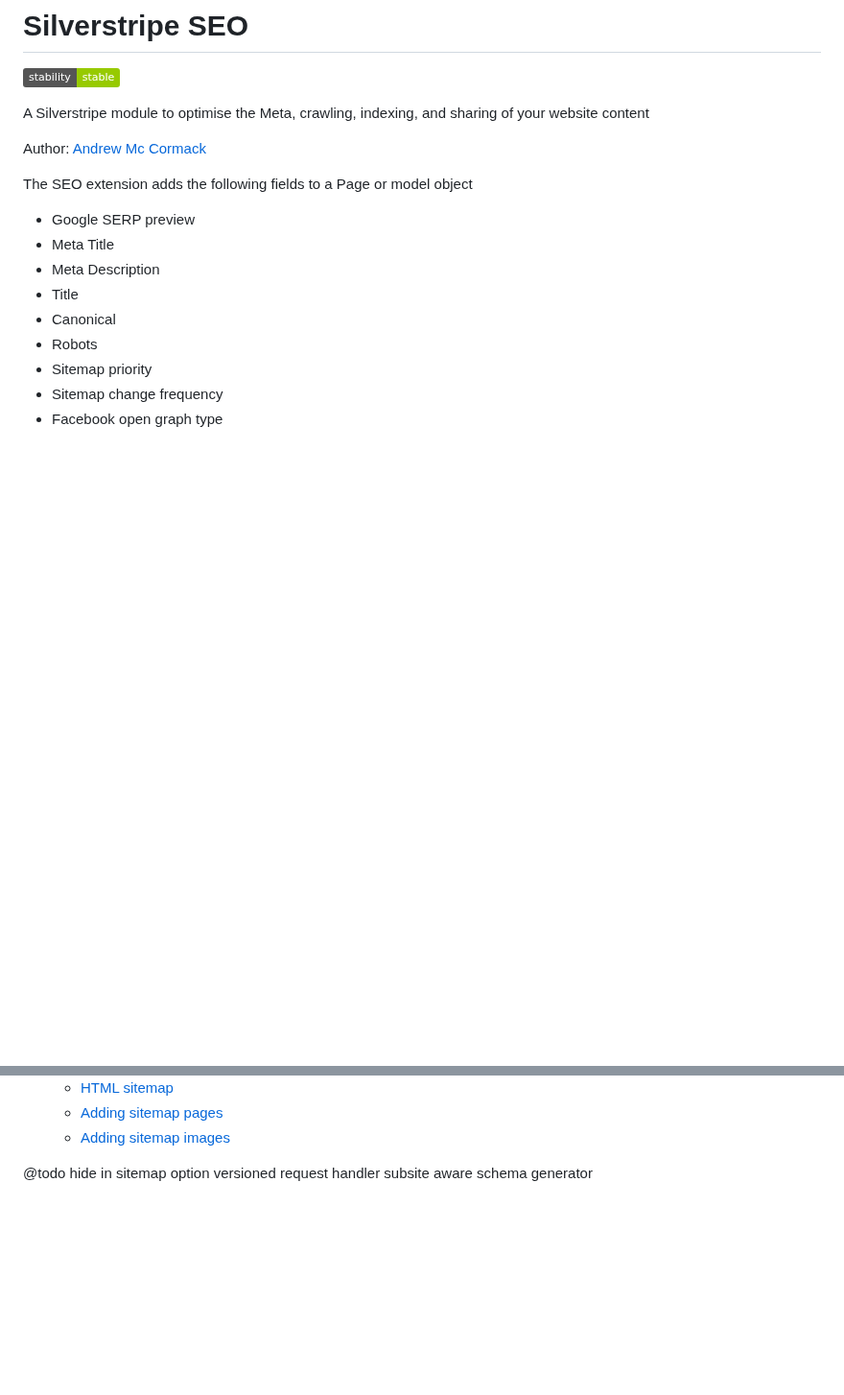
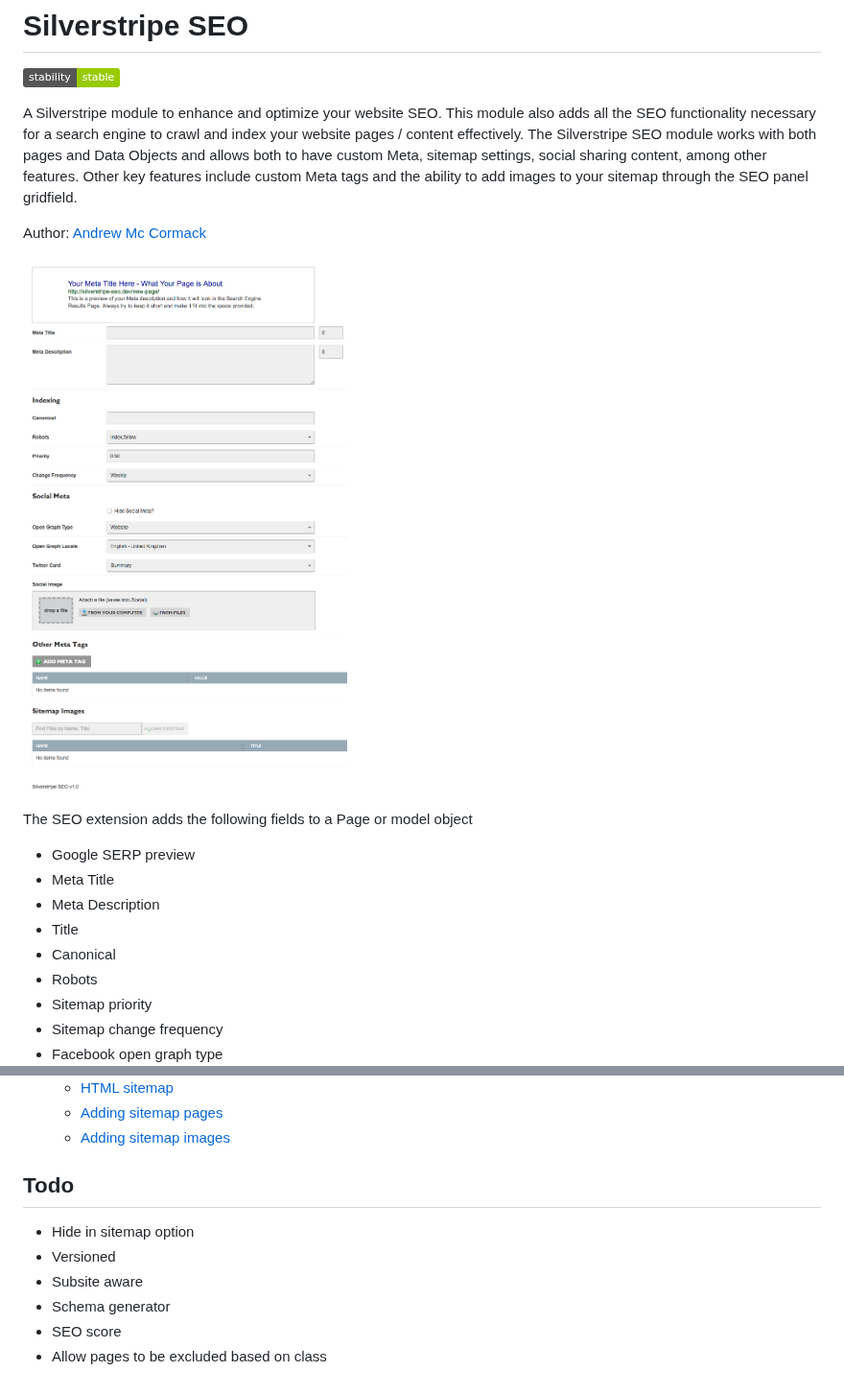
Before and after one commit to Cyber-Duck/Silverstripe-SEO, a Markdown page: README.md, 2 parts joined by grey strips. Shown at 96% size. Drawn GitHub-style; pictures changed too: docs/images/seo-panel.jpg (added); badges without logos; blank space fills up the shorter version.

```diff
--- a/README.md
+++ b/README.md
@@ -2,9 +2,11 @@
 
 ![stability-stable](https://img.shields.io/badge/stability-stable-green.svg)
 
-A Silverstripe module to optimise the Meta, crawling, indexing, and sharing of your website content
+A Silverstripe module to enhance and optimize your website SEO. This module also adds all the SEO functionality necessary for a search engine to crawl and index your website pages / content effectively. The Silverstripe SEO module works with both pages and Data Objects and allows both to have custom Meta, sitemap settings, social sharing content, among other features. Other key features include custom Meta tags and the ability to add images to your sitemap through the SEO panel gridfield.
 
 Author: [Andrew Mc Cormack](https://github.com/Andrew-Mc-Cormack)
+
+![Silverstripe SEO](/docs/images/seo-panel.jpg "Object SEO Panel")
 
 The SEO extension adds the following fields to a Page or model object
   - Google SERP preview
@@ -46,9 +48,11 @@ The SEO extension adds the following fields to a Page or model object
     - [Adding sitemap pages](/docs/sitemap#adding-sitemap-pages)
     - [Adding sitemap images](/docs/sitemap#adding-sitemap-images)
 
-@todo
-hide in sitemap option
-versioned
-request handler
-subsite aware
-schema generator
+## Todo
+
+  - Hide in sitemap option
+  - Versioned
+  - Subsite aware
+  - Schema generator
+  - SEO score
+  - Allow pages to be excluded based on class
```
